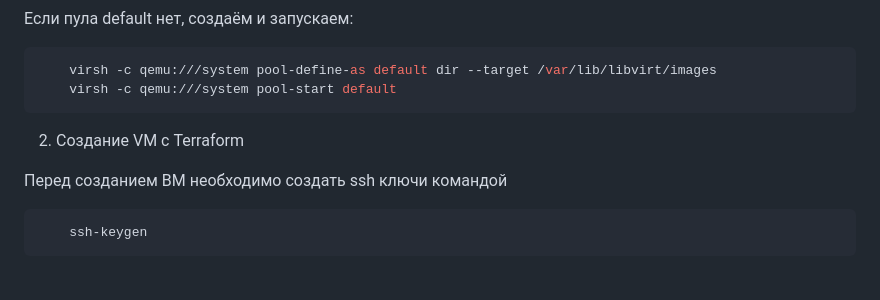
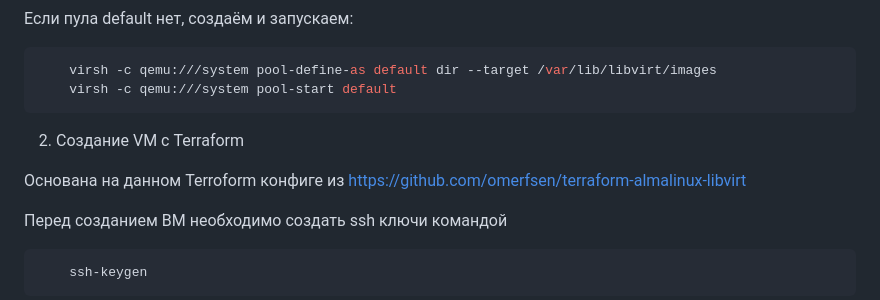
Before and after one commit to vurados/testovoye_devops_k, a Markdown page: README.md, the part around the change. Rendered like a GitHub page; blank space fills up the shorter version.

Commit message:
readme add

````diff
--- a/README.md
+++ b/README.md
@@ -79,6 +79,8 @@ edit -> connection details -> Storage
 
 2. Создание VM с Terraform
 
+Основана на данном Terroform конфиге из https://github.com/omerfsen/terraform-almalinux-libvirt
+
 Перед созданием ВМ необходимо создать ssh ключи командой
 ```sh
     ssh-keygen
````
